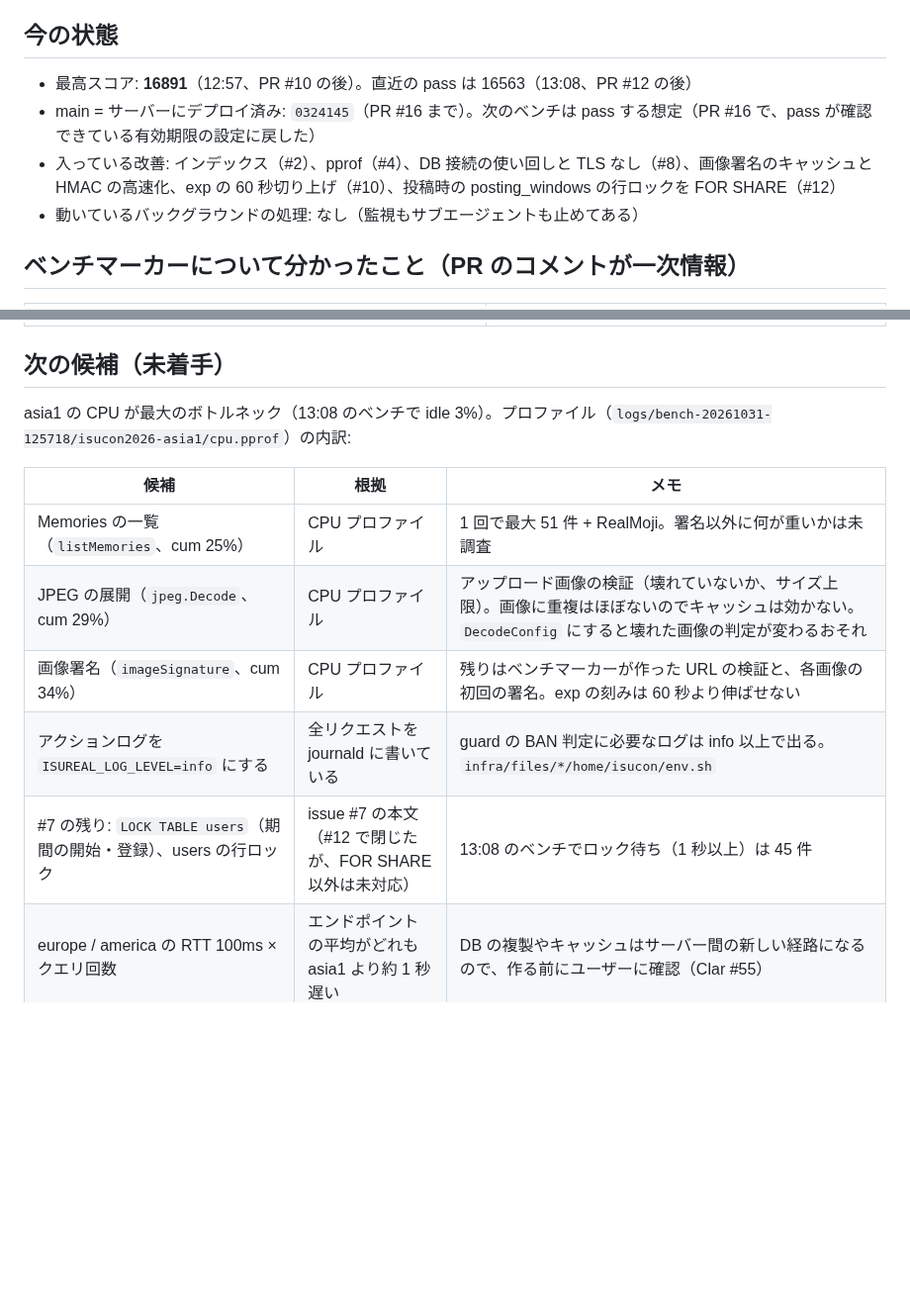
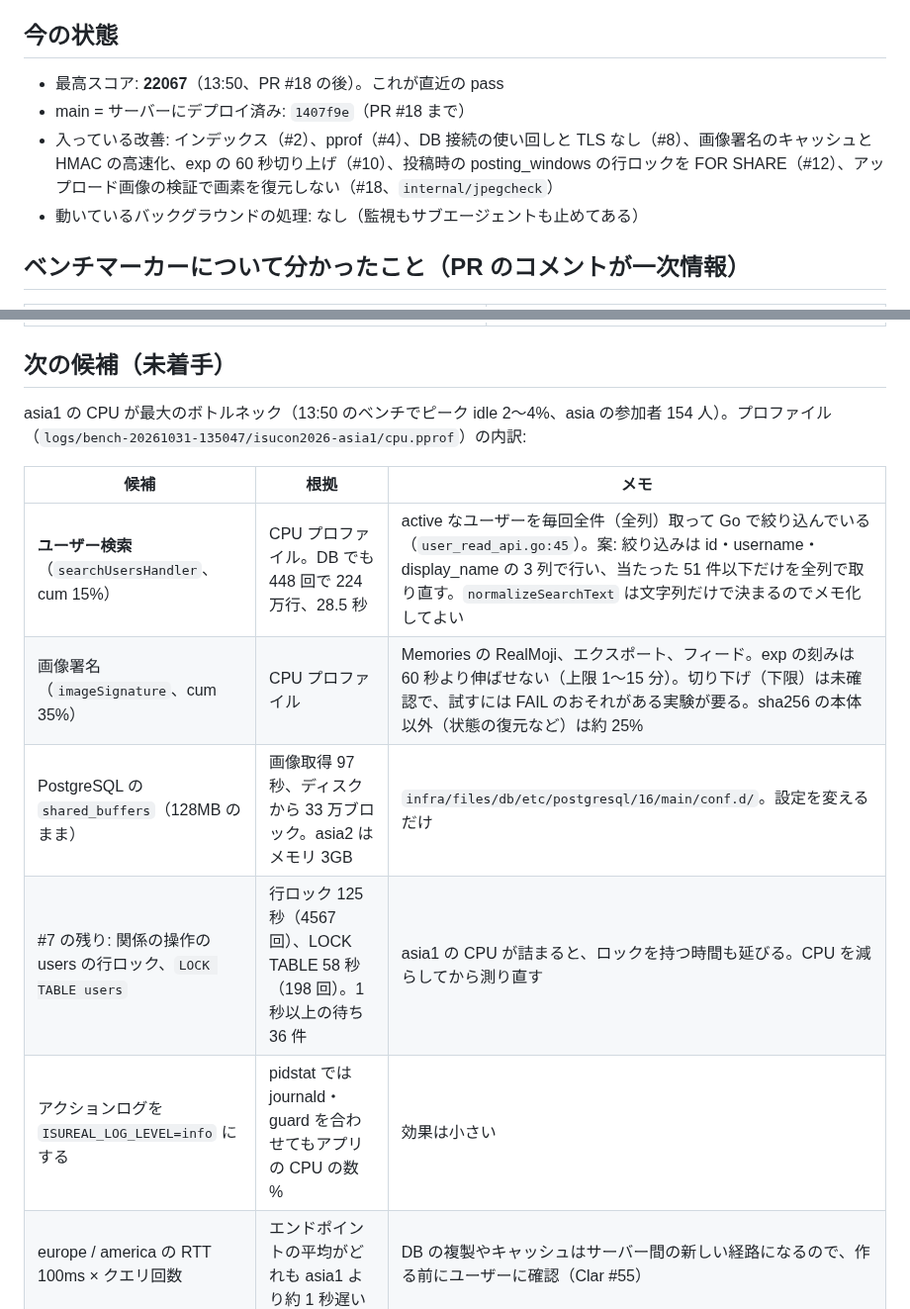
Before and after one commit to hassaku63/isucon2026, a Markdown page: docs/status.md, 2 parts joined by grey strips. Shown at 99% size. GitHub-like rendering; blank space fills up the shorter version.

Commit message:
Log: bench after #18 (22067)
Co-Authored-By: Claude Opus 5.5 <noreply@anthropic.com>

```diff
--- a/docs/status.md
+++ b/docs/status.md
@@ -4,9 +4,9 @@
 
 ## 今の状態
 
-- 最高スコア: **16891**（12:57、PR #10 の後）。直近の pass は 16563（13:08、PR #12 の後）
-- main = サーバーにデプロイ済み: `0324145`（PR #16 まで）。次のベンチは pass する想定（PR #16 で、pass が確認できている有効期限の設定に戻した）
-- 入っている改善: インデックス（#2）、pprof（#4）、DB 接続の使い回しと TLS なし（#8）、画像署名のキャッシュと HMAC の高速化、exp の 60 秒切り上げ（#10）、投稿時の posting_windows の行ロックを FOR SHARE（#12）
+- 最高スコア: **22067**（13:50、PR #18 の後）。これが直近の pass
+- main = サーバーにデプロイ済み: `1407f9e`（PR #18 まで）
+- 入っている改善: インデックス（#2）、pprof（#4）、DB 接続の使い回しと TLS なし（#8）、画像署名のキャッシュと HMAC の高速化、exp の 60 秒切り上げ（#10）、投稿時の posting_windows の行ロックを FOR SHARE（#12）、アップロード画像の検証で画素を復元しない（#18、`internal/jpegcheck`）
 - 動いているバックグラウンドの処理: なし（監視もサブエージェントも止めてある）
 
 ## ベンチマーカーについて分かったこと（PR のコメントが一次情報）
@@ -21,15 +21,15 @@
 
 ## 次の候補（未着手）
 
-asia1 の CPU が最大のボトルネック（13:08 のベンチで idle 3%）。プロファイル（`logs/bench-20261031-125718/isucon2026-asia1/cpu.pprof`）の内訳:
+asia1 の CPU が最大のボトルネック（13:50 のベンチでピーク idle 2〜4%、asia の参加者 154 人）。プロファイル（`logs/bench-20261031-135047/isucon2026-asia1/cpu.pprof`）の内訳:
 
 | 候補 | 根拠 | メモ |
 |---|---|---|
-| Memories の一覧（`listMemories`、cum 25%） | CPU プロファイル | 1 回で最大 51 件 + RealMoji。署名以外に何が重いかは未調査 |
-| JPEG の展開（`jpeg.Decode`、cum 29%） | CPU プロファイル | アップロード画像の検証（壊れていないか、サイズ上限）。画像に重複はほぼないのでキャッシュは効かない。`DecodeConfig` にすると壊れた画像の判定が変わるおそれ |
-| 画像署名（`imageSignature`、cum 34%） | CPU プロファイル | 残りはベンチマーカーが作った URL の検証と、各画像の初回の署名。exp の刻みは 60 秒より伸ばせない |
-| アクションログを `ISUREAL_LOG_LEVEL=info` にする | 全リクエストを journald に書いている | guard の BAN 判定に必要なログは info 以上で出る。`infra/files/*/home/isucon/env.sh` |
-| #7 の残り: `LOCK TABLE users`（期間の開始・登録）、users の行ロック | issue #7 の本文（#12 で閉じたが、FOR SHARE 以外は未対応） | 13:08 のベンチでロック待ち（1 秒以上）は 45 件 |
+| **ユーザー検索**（`searchUsersHandler`、cum 15%） | CPU プロファイル。DB でも 448 回で 224 万行、28.5 秒 | active なユーザーを毎回全件（全列）取って Go で絞り込んでいる（`user_read_api.go:45`）。案: 絞り込みは id・username・display_name の 3 列で行い、当たった 51 件以下だけを全列で取り直す。`normalizeSearchText` は文字列だけで決まるのでメモ化してよい |
+| 画像署名（`imageSignature`、cum 35%） | CPU プロファイル | Memories の RealMoji、エクスポート、フィード。exp の刻みは 60 秒より伸ばせない（上限 1〜15 分）。切り下げ（下限）は未確認で、試すには FAIL のおそれがある実験が要る。sha256 の本体以外（状態の復元など）は約 25% |
+| PostgreSQL の `shared_buffers`（128MB のまま） | 画像取得 97 秒、ディスクから 33 万ブロック。asia2 はメモリ 3GB | `infra/files/db/etc/postgresql/16/main/conf.d/`。設定を変えるだけ |
+| #7 の残り: 関係の操作の users の行ロック、`LOCK TABLE users` | 行ロック 125 秒（4567 回）、LOCK TABLE 58 秒（198 回）。1 秒以上の待ち 36 件 | asia1 の CPU が詰まると、ロックを持つ時間も延びる。CPU を減らしてから測り直す |
+| アクションログを `ISUREAL_LOG_LEVEL=info` にする | pidstat では journald・guard を合わせてもアプリの CPU の数 % | 効果は小さい |
 | europe / america の RTT 100ms × クエリ回数 | エンドポイントの平均がどれも asia1 より約 1 秒遅い | DB の複製やキャッシュはサーバー間の新しい経路になるので、作る前にユーザーに確認（Clar #55） |
 | SSE（`/api/notifications`）が nginx の初期設定で 60 秒で切れる | nginx の error.log | 通知の受信は 1 点 |
 | `PUT /api/me/profile-image` の 502、攻撃のログイン（`evil_login_*`）の 500 | アクセスログ、アプリのログ | 原因は未調査 |
```
Also changed, not shown: other parts of docs/status.md (+1 -1 lines), docs/log.md (+1 -0 lines).
